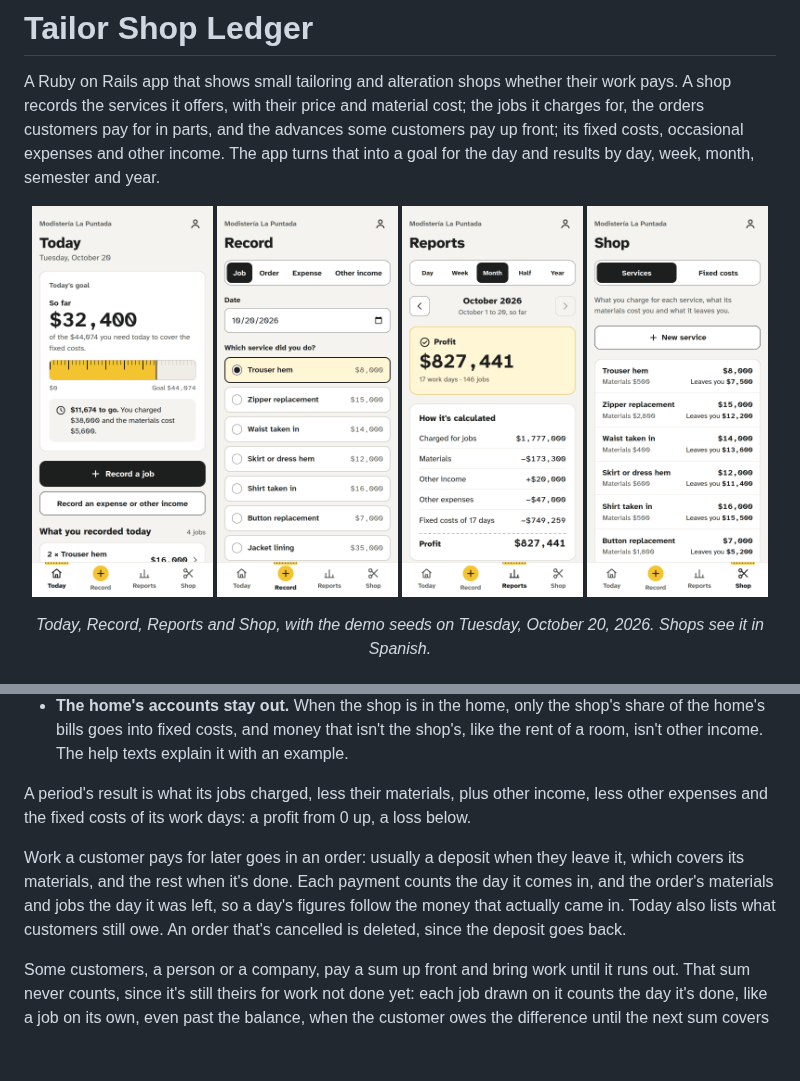
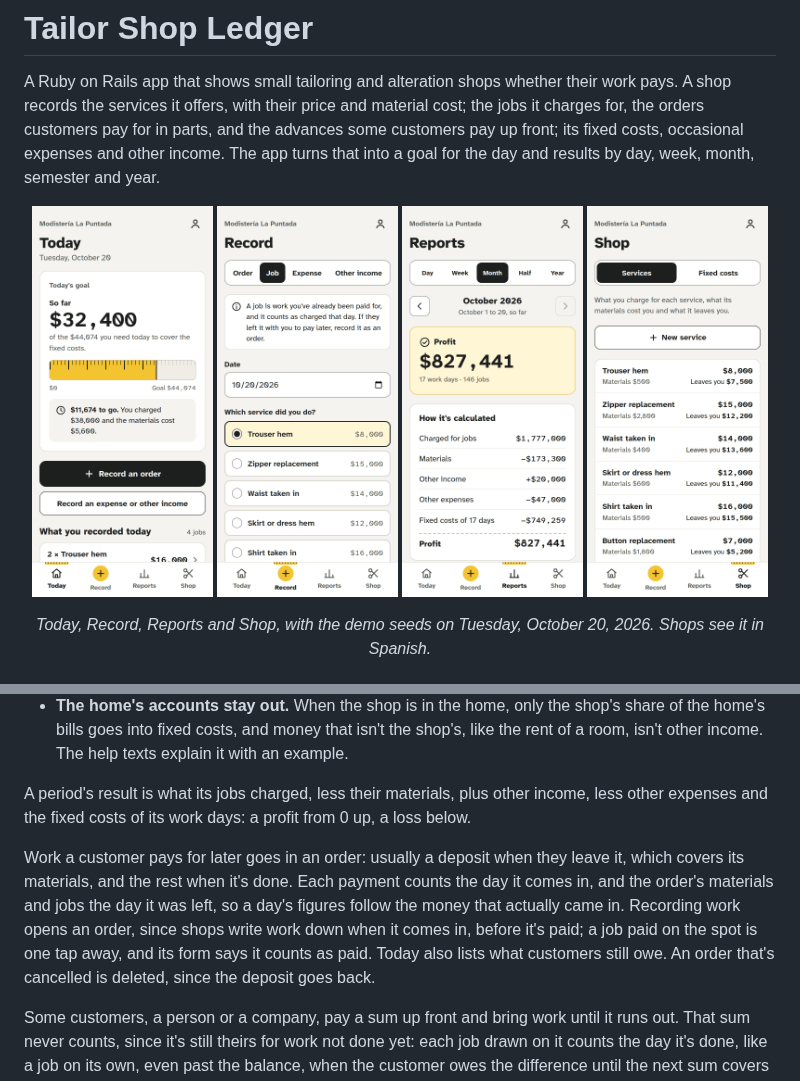
Before and after one commit to atlmetal/tailor-shop-ledger, a Markdown page: README.md, 2 parts joined by grey strips. Rendered like a GitHub page; pictures changed too: docs/screenshots/record.png, docs/screenshots/today.png; blank space fills up the shorter version.

Commit message:
Retake the Today and Record screenshots with the order as the default, and note it in the README

```diff
--- a/README.md
+++ b/README.md
@@ -27,7 +27,7 @@ The rules are the product. Three of them keep a shop from fooling itself:
 
 A period's result is what its jobs charged, less their materials, plus other income, less other expenses and the fixed costs of its work days: a profit from 0 up, a loss below.
 
-Work a customer pays for later goes in an order: usually a deposit when they leave it, which covers its materials, and the rest when it's done. Each payment counts the day it comes in, and the order's materials and jobs the day it was left, so a day's figures follow the money that actually came in. Today also lists what customers still owe. An order that's cancelled is deleted, since the deposit goes back.
+Work a customer pays for later goes in an order: usually a deposit when they leave it, which covers its materials, and the rest when it's done. Each payment counts the day it comes in, and the order's materials and jobs the day it was left, so a day's figures follow the money that actually came in. Recording work opens an order, since shops write work down when it comes in, before it's paid; a job paid on the spot is one tap away, and its form says it counts as paid. Today also lists what customers still owe. An order that's cancelled is deleted, since the deposit goes back.
 
 Some customers, a person or a company, pay a sum up front and bring work until it runs out. That sum never counts, since it's still theirs for work not done yet: each job drawn on it counts the day it's done, like a job on its own, even past the balance, when the customer owes the difference until the next sum covers it. While a job is recorded, the form shows what the balance would be left with, or how much the customer would owe. Today lists each advance with what's left or what's owed.
 
```
Also changed, not shown: other parts of README.md (+1 -1 lines).
